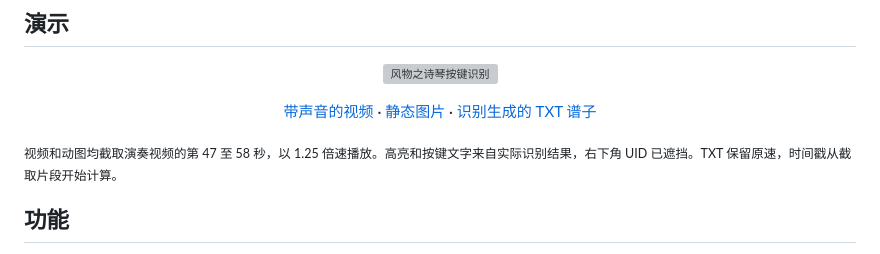
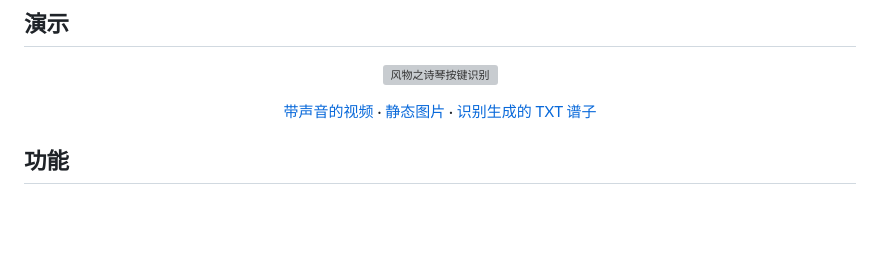
Before and after one commit to fg155/KeyPressDetection, a Markdown page: README.zh-CN.md, the part around the change. Rendered like a GitHub page; blank space fills up the shorter version; grey boxes are pictures that could not be loaded.

```diff
--- a/README.zh-CN.md
+++ b/README.zh-CN.md
@@ -28,7 +28,7 @@ Key Press Detection 识别画面中的按键，生成带时间戳的 TXT 谱子
 
 </div>
 
-<sub>视频和动图均截取演奏视频的第 47 至 58 秒，以 1.25 倍速播放。高亮和按键文字来自实际识别结果，右下角 UID 已遮挡。TXT 保留原速，时间戳从截取片段开始计算。</sub>
+
 
 ## 功能
 
```
